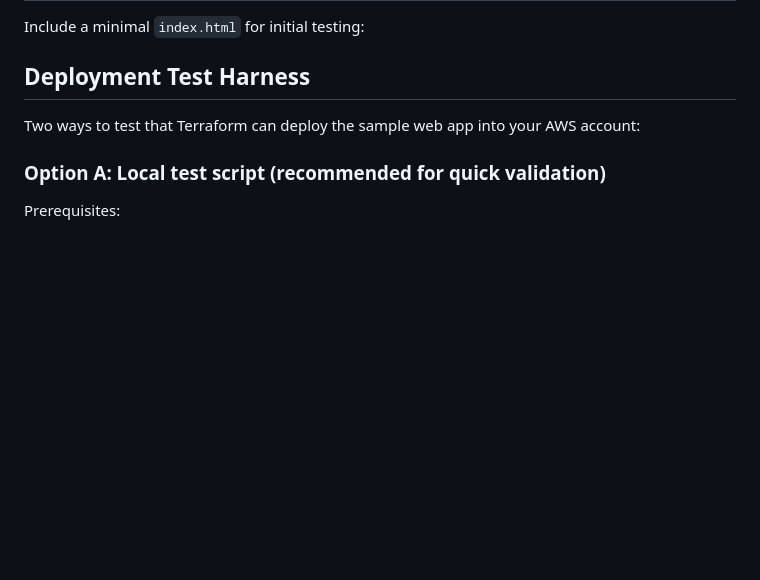
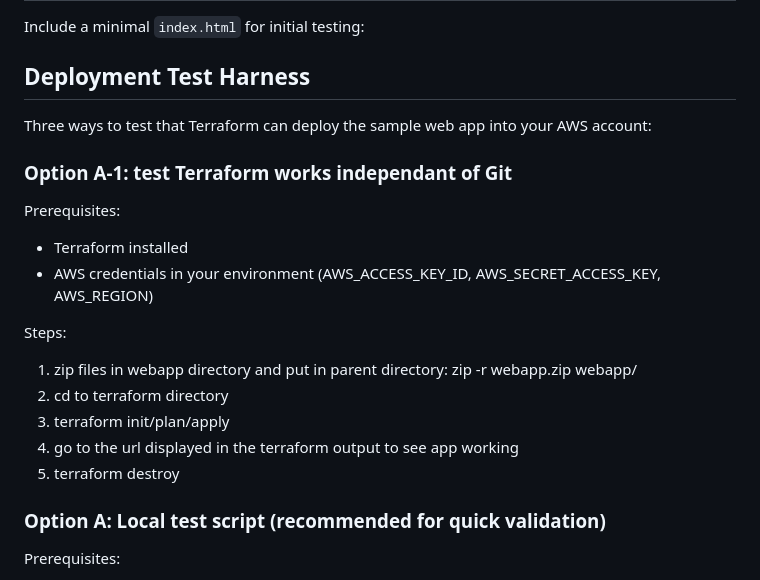
Before and after one commit to lancerkind/webapp-devops-aws, a Markdown page: Readme.md, the part around the change. Rendered like a GitHub page; blank space fills up the shorter version.

Commit message:
Updated Test steps.

```diff
--- a/Readme.md
+++ b/Readme.md
@@ -152,7 +152,19 @@ Include a minimal `index.html` for initial testing:
 
 ## Deployment Test Harness
 
-Two ways to test that Terraform can deploy the sample web app into your AWS account:
+Three ways to test that Terraform can deploy the sample web app into your AWS account:
+
+### Option A-1: test Terraform works independant of Git
+Prerequisites:
+- Terraform installed
+- AWS credentials in your environment (AWS_ACCESS_KEY_ID, AWS_SECRET_ACCESS_KEY, AWS_REGION)
+
+Steps:
+1. zip files in webapp directory and put in parent directory: zip -r webapp.zip webapp/
+2. cd to terraform directory
+3. terraform init/plan/apply
+4. go to the url displayed in the terraform output to see app working
+5. terraform destroy
 
 ### Option A: Local test script (recommended for quick validation)
 Prerequisites:
```
